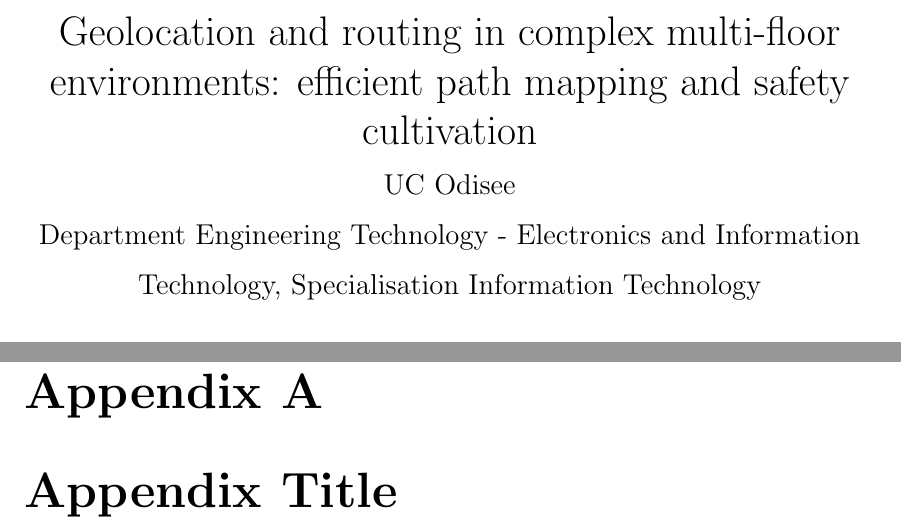
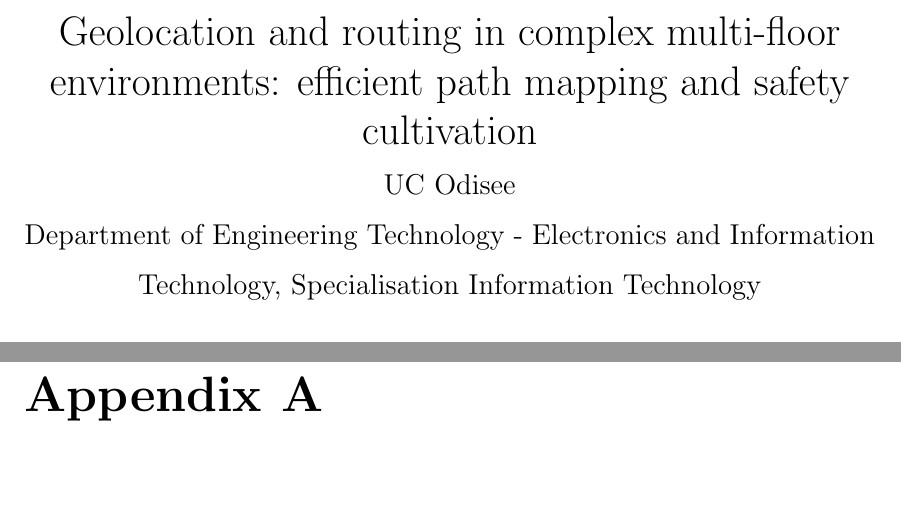
Before and after one commit to JCardoen/bsth, a LaTeX thesis (bachelor_thesis.tex): two parts of pages 1 and 9 of 9, joined at a grey line, cut so that both start at the same text, the shorter picture padded with empty space. Compiled offline with pdfLaTeX.

Commit message:
added structure

```diff
--- a/bachelor_thesis.tex
+++ b/bachelor_thesis.tex
@@ -1,4 +1,8 @@
 \documentclass[twoside,12pt]{report}
+\usepackage{comment}
+\begin{comment}
+    PACKAGES
+\end{comment}
 \usepackage[english]{babel}
 \usepackage[utf8]{inputenc}
 \usepackage[a4paper,width=150mm,top=25mm,bottom=25mm,bindingoffset=6mm]{geometry}
@@ -11,11 +15,11 @@
     {\large Bachelor's Thesis}\\
     {Geolocation and routing in complex multi-floor environments: efficient path mapping and safety cultivation}\\
     {\large UC Odisee}\\
-    {\large Department Engineering Technology - Electronics and Information Technology, Specialisation Information Technology}\\
+    {\large Department of Engineering Technology - Electronics and Information Technology, Specialisation Information Technology}
 }
 \author{Joachim Cardoen}
 \date{2018}
-\graphicspath{ {figures/} }
+\graphicspath{{figures/}}
 
 \pagestyle{fancy}
 \fancyhead{}
@@ -52,7 +53,7 @@
 \input{chapters/conclusion}
 
 \appendix
-\chapter{Appendix Title}
+\chapter{}
 \input{chapters/appendix}
 
 \end{document}
```
Also changed, not shown: bachelor_thesis.pdf, bachelor_thesis.tex (3 more changed lines), 6 other files.
